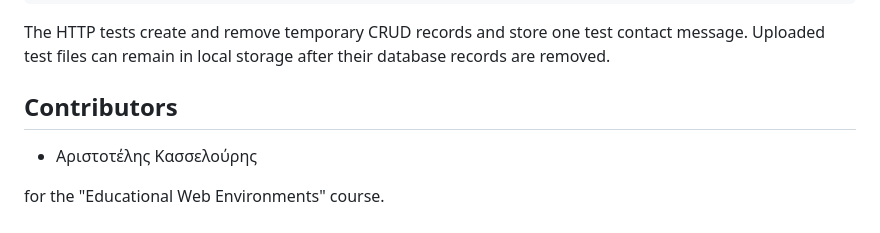
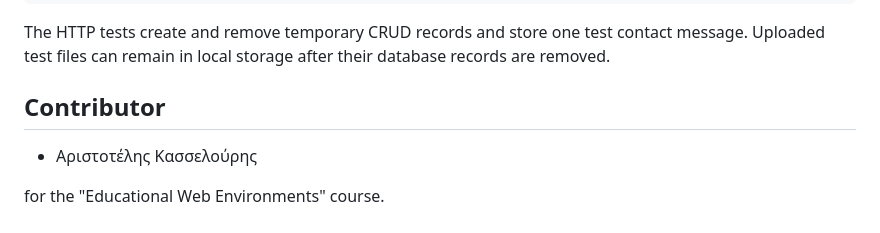
Before and after one commit to AristosKass/course-management-website, a Markdown page: README.md, the part around the change. GitHub-like rendering.

```diff
--- a/README.md
+++ b/README.md
@@ -97,7 +97,7 @@ python3 tests/smoke.py http://127.0.0.1:8000
 
 The HTTP tests create and remove temporary CRUD records and store one test contact message. Uploaded test files can remain in local storage after their database records are removed.
 
-## Contributors
+## Contributor
 
 - Αριστοτέλης Κασσελούρης
 
```
